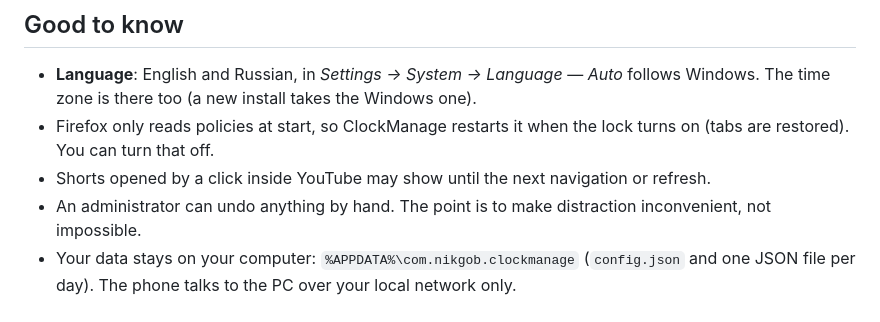
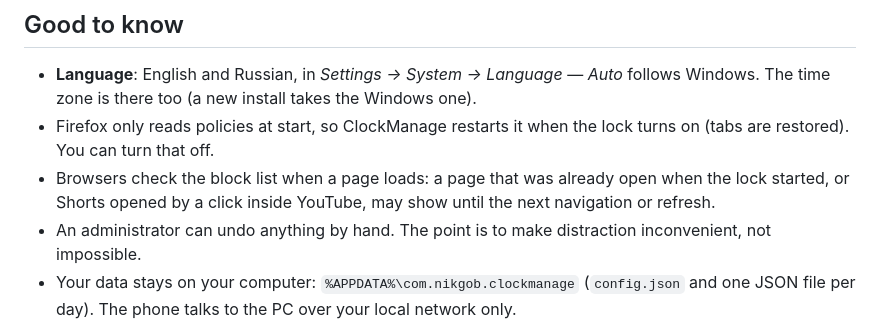
Before and after one commit to NikGob/ClockManage, a Markdown page: README.md, the part around the change. Drawn GitHub-style.

Commit message:
0.4.9: README: open pages stay until reloaded
- Good to know: browsers check the block list when a page loads, so a
  page already open when the lock starts shows until the next navigation
  or refresh (same as Shorts opened inside YouTube).

Co-Authored-By: Claude Opus 5.5 <noreply@anthropic.com>

```diff
--- a/README.md
+++ b/README.md
@@ -156,7 +156,7 @@ Uninstalling from *Apps & features* rolls back everything ClockManage wrote to t
 
 - **Language**: English and Russian, in *Settings → System → Language* — *Auto* follows Windows. The time zone is there too (a new install takes the Windows one).
 - Firefox only reads policies at start, so ClockManage restarts it when the lock turns on (tabs are restored). You can turn that off.
-- Shorts opened by a click inside YouTube may show until the next navigation or refresh.
+- Browsers check the block list when a page loads: a page that was already open when the lock started, or Shorts opened by a click inside YouTube, may show until the next navigation or refresh.
 - An administrator can undo anything by hand. The point is to make distraction inconvenient, not impossible.
 - Your data stays on your computer: `%APPDATA%\com.nikgob.clockmanage` (`config.json` and one JSON file per day). The phone talks to the PC over your local network only.
 
```
